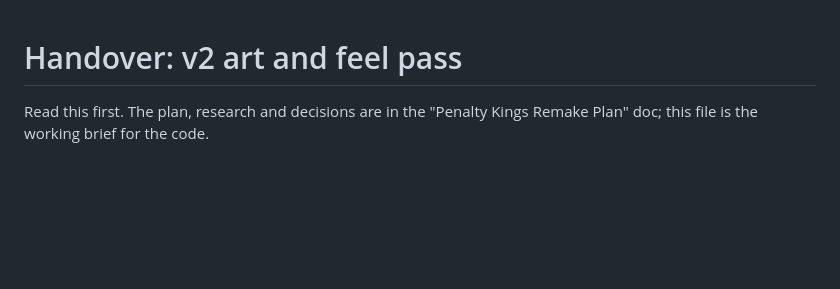
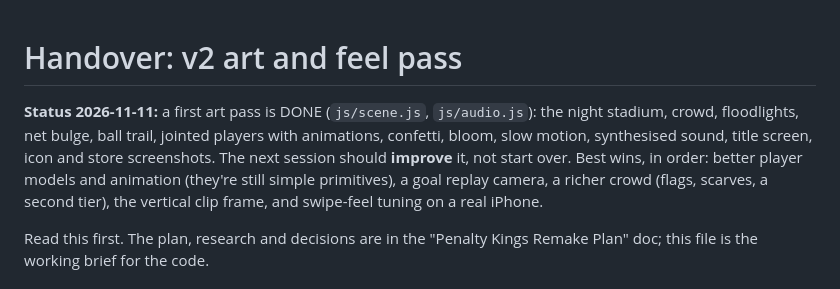
Before and after one commit to moelven144/penalty-kings-2026, a Markdown page: v2/HANDOVER.md, the part around the change. Rendered like a GitHub page; blank space fills up the shorter version.

Commit message:
Handover: note the first art pass is done
Co-Authored-By: Claude Opus 5.5 <noreply@anthropic.com>
Claude-Session: https://claude.ai/code/session_01WyfhLFmgsXRNcAmnyxxaAS

```diff
--- a/v2/HANDOVER.md
+++ b/v2/HANDOVER.md
@@ -1,4 +1,12 @@
 # Handover: v2 art and feel pass
+
+**Status 2026-11-11:** a first art pass is DONE (`js/scene.js`, `js/audio.js`):
+the night stadium, crowd, floodlights, net bulge, ball trail, jointed players
+with animations, confetti, bloom, slow motion, synthesised sound, title screen,
+icon and store screenshots. The next session should **improve** it, not start
+over. Best wins, in order: better player models and animation (they're still
+simple primitives), a goal replay camera, a richer crowd (flags, scarves, a
+second tier), the vertical clip frame, and swipe-feel tuning on a real iPhone.
 
 Read this first. The plan, research and decisions are in the "Penalty Kings
 Remake Plan" doc; this file is the working brief for the code.
```
